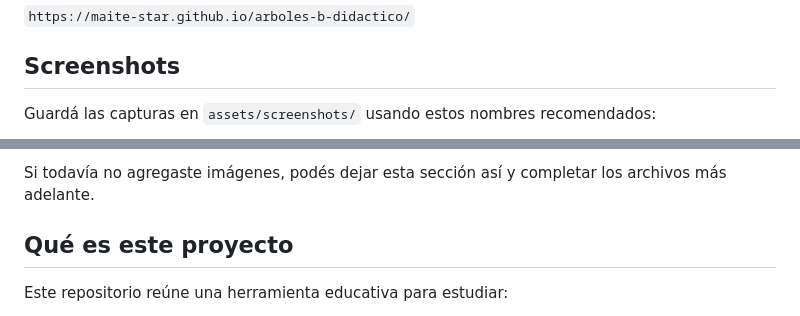
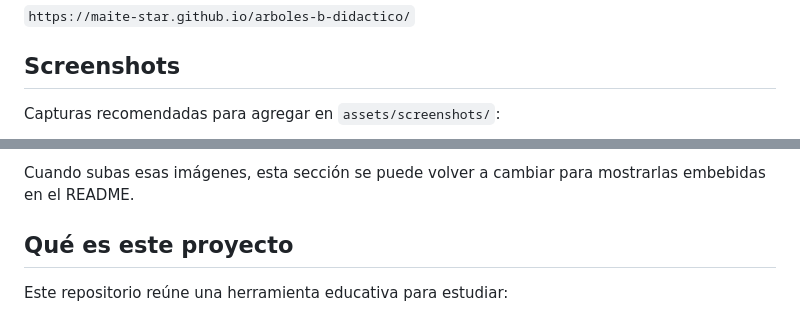
Before and after one commit to maite-star/arboles-b-didactico, a Markdown page: README.md, 2 parts joined by grey strips. Drawn GitHub-style.

Commit message:
docs: remove broken screenshot placeholders

```diff
--- a/README.md
+++ b/README.md
@@ -23,5 +23,5 @@ Disponible en GitHub Pages:
 
 ## Screenshots
 
-Guardá las capturas en `assets/screenshots/` usando estos nombres recomendados:
+Capturas recomendadas para agregar en `assets/screenshots/`:
 
@@ -31,5 +31,5 @@ Guardá las capturas en `assets/screenshots/` usando estos nombres recomendados:
 
-Si todavía no agregaste imágenes, podés dejar esta sección así y completar los archivos más adelante.
+Cuando subas esas imágenes, esta sección se puede volver a cambiar para mostrarlas embebidas en el README.
 
 ## Qué es este proyecto
 
```
Also changed, not shown: other parts of README.md (+3 -3 lines).
